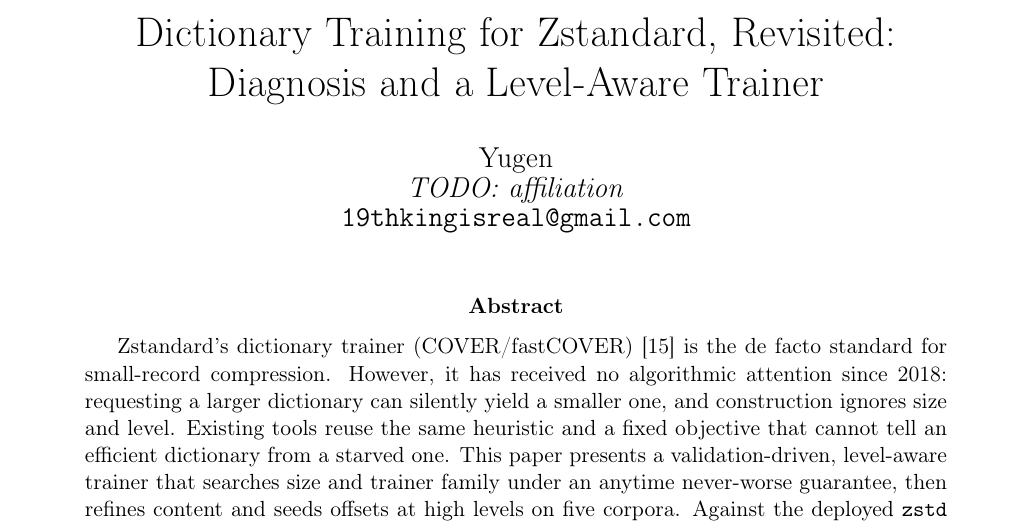
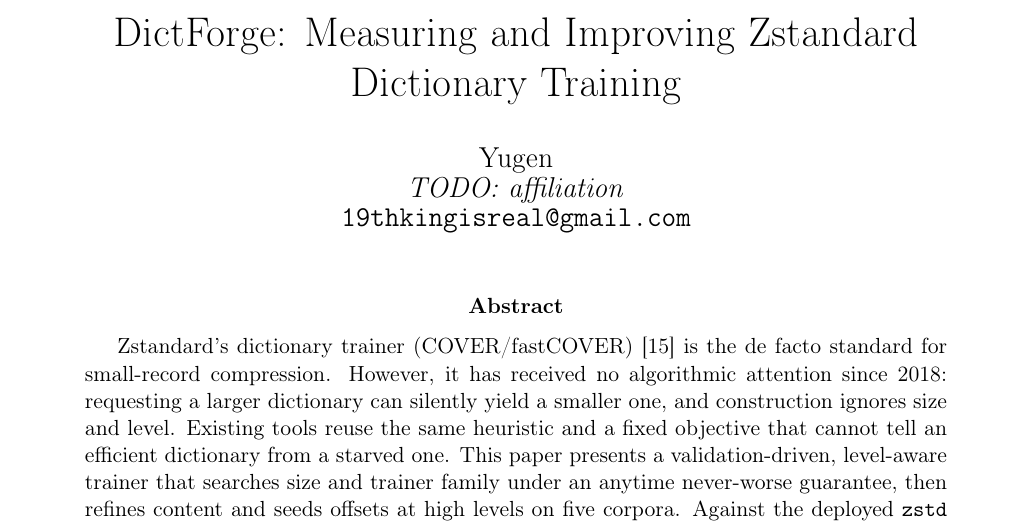
Before and after one commit to Yugendren/dictforge, a LaTeX paper (paper/latex/main.tex): part of page 1 of 10, cut at the place of the change. Compiled offline with pdfLaTeX.

Commit message:
Retitle: DictForge: Measuring and Improving Zstandard Dictionary Training
Plainer and more modest than the previous 'Revisited: Diagnosis and a
Level-Aware Trainer'; follows the venue's dominant NAME: what-it-does form
and claims only what the paper measures.

Co-Authored-By: Claude Fable 5 <noreply@anthropic.com>

```diff
--- a/paper/latex/main.tex
+++ b/paper/latex/main.tex
@@ -83,7 +83,7 @@
 % Lightweight proposition environment for the trainer's two guarantees.
 \newtheorem{proposition}{Proposition}
 
-\title{Dictionary Training for Zstandard, Revisited:\\ Diagnosis and a Level-Aware Trainer}
+\title{DictForge: Measuring and Improving Zstandard Dictionary Training}
 % TODO: placeholder affiliation -- fill in real institution/affiliation before submission.
 \author{
   Yugen \\
```
